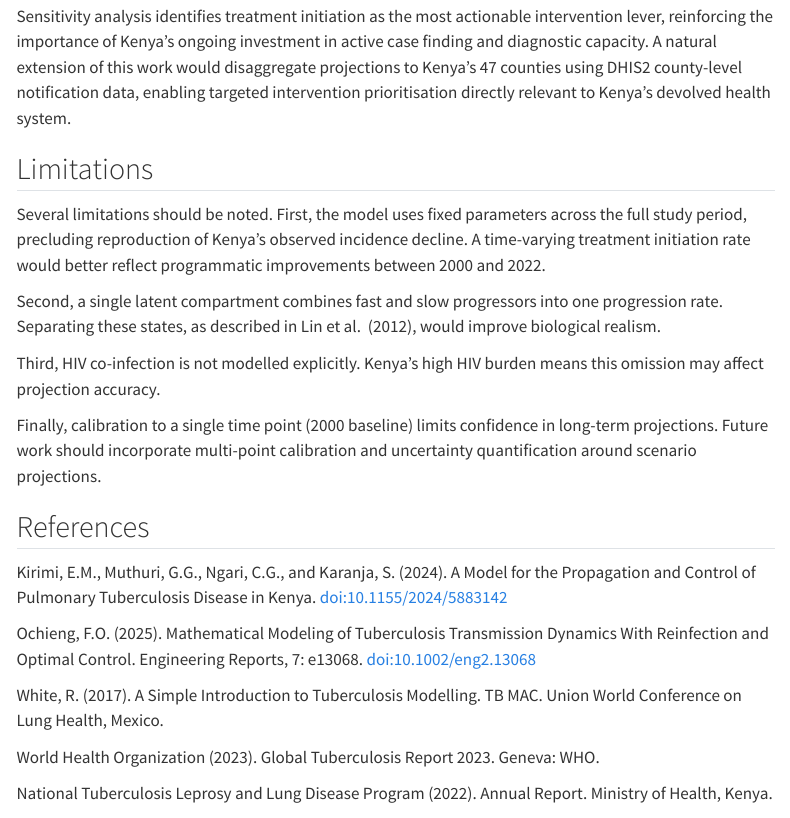
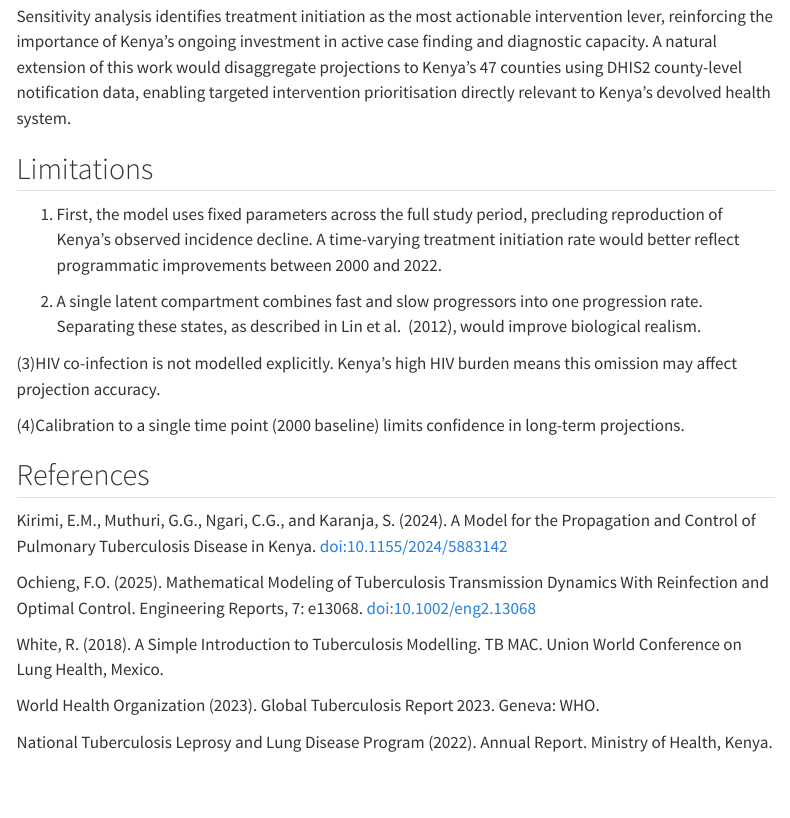
Before and after one commit to FionaHuini/tb-kenya-transmission-model, a Quarto document (tb_kenya_model.qmd): the page in a window 1100 px wide, from 6670 px down. Rendered offline with R 4.5, knitr and Pandoc in place of Quarto, with nearby package versions; code that draws random numbers runs with fixed seeds of ours; menus at the side of the page are left out.

Commit message:
Update tb_kenya_model.qmd

```diff
--- a/tb_kenya_model.qmd
+++ b/tb_kenya_model.qmd
@@ -586,30 +582,23 @@ requires transformative structural interventions — including addressing
 determinants of TB risk such as poverty, malnutrition, and HIV — beyond
 treatment scale-up alone.
 
-Sensitivity analysis identifies treatment initiation as the most actionable
-intervention lever, reinforcing the importance of Kenya's ongoing investment
-in active case finding and diagnostic capacity. A natural extension of this
-work would disaggregate projections to Kenya's 47 counties using DHIS2
-county-level notification data, enabling targeted intervention prioritisation
-directly relevant to Kenya's devolved health system.
+Sensitivity analysis identifies treatment initiation as the most actionable intervention lever, reinforcing the importance of Kenya's ongoing investment in active case finding and diagnostic capacity. A natural extension of this
+work would disaggregate projections to Kenya's 47 counties using DHIS2 county-level notification data, enabling targeted intervention prioritisation directly relevant to Kenya's devolved health system.
 
 ## Limitations
 
-Several limitations should be noted. First, the model uses fixed parameters
+(1) First, the model uses fixed parameters
 across the full study period, precluding reproduction of Kenya's observed
 incidence decline. A time-varying treatment initiation rate would better
 reflect programmatic improvements between 2000 and 2022.
 
-Second, a single latent compartment combines fast and slow progressors into
+(2) A single latent compartment combines fast and slow progressors into
 one progression rate. Separating these states, as described in Lin et al.
 (2012), would improve biological realism.
 
-Third, HIV co-infection is not modelled explicitly. Kenya's high HIV burden
-means this omission may affect projection accuracy.
+(3)HIV co-infection is not modelled explicitly. Kenya's high HIV burden means this omission may affect projection accuracy.
 
-Finally, calibration to a single time point (2000 baseline) limits confidence
-in long-term projections. Future work should incorporate multi-point
-calibration and uncertainty quantification around scenario projections.
+(4)Calibration to a single time point (2000 baseline) limits confidence in long-term projections.
 
 ## References
 
@@ -621,7 +610,7 @@ Ochieng, F.O. (2025). Mathematical Modeling of Tuberculosis Transmission
 Dynamics With Reinfection and Optimal Control. Engineering Reports, 7: e13068.
 doi:10.1002/eng2.13068
 
-White, R. (2017). A Simple Introduction to Tuberculosis Modelling. TB MAC.
+White, R. (2018). A Simple Introduction to Tuberculosis Modelling. TB MAC.
 Union World Conference on Lung Health, Mexico.
 
 World Health Organization (2023). Global Tuberculosis Report 2023. Geneva: WHO.
```
Also changed, not shown: tb_kenya_model.qmd (6 more changed lines).
